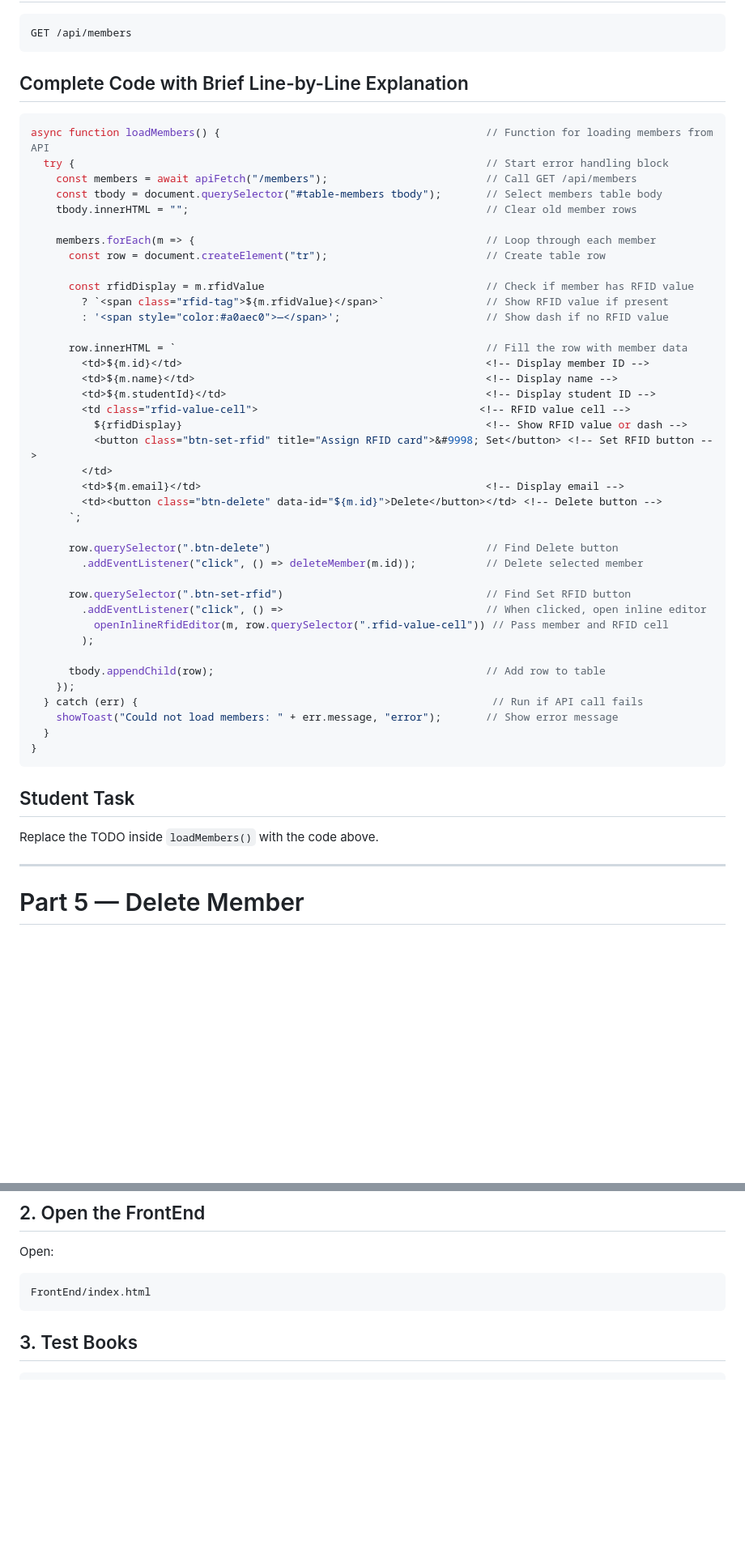
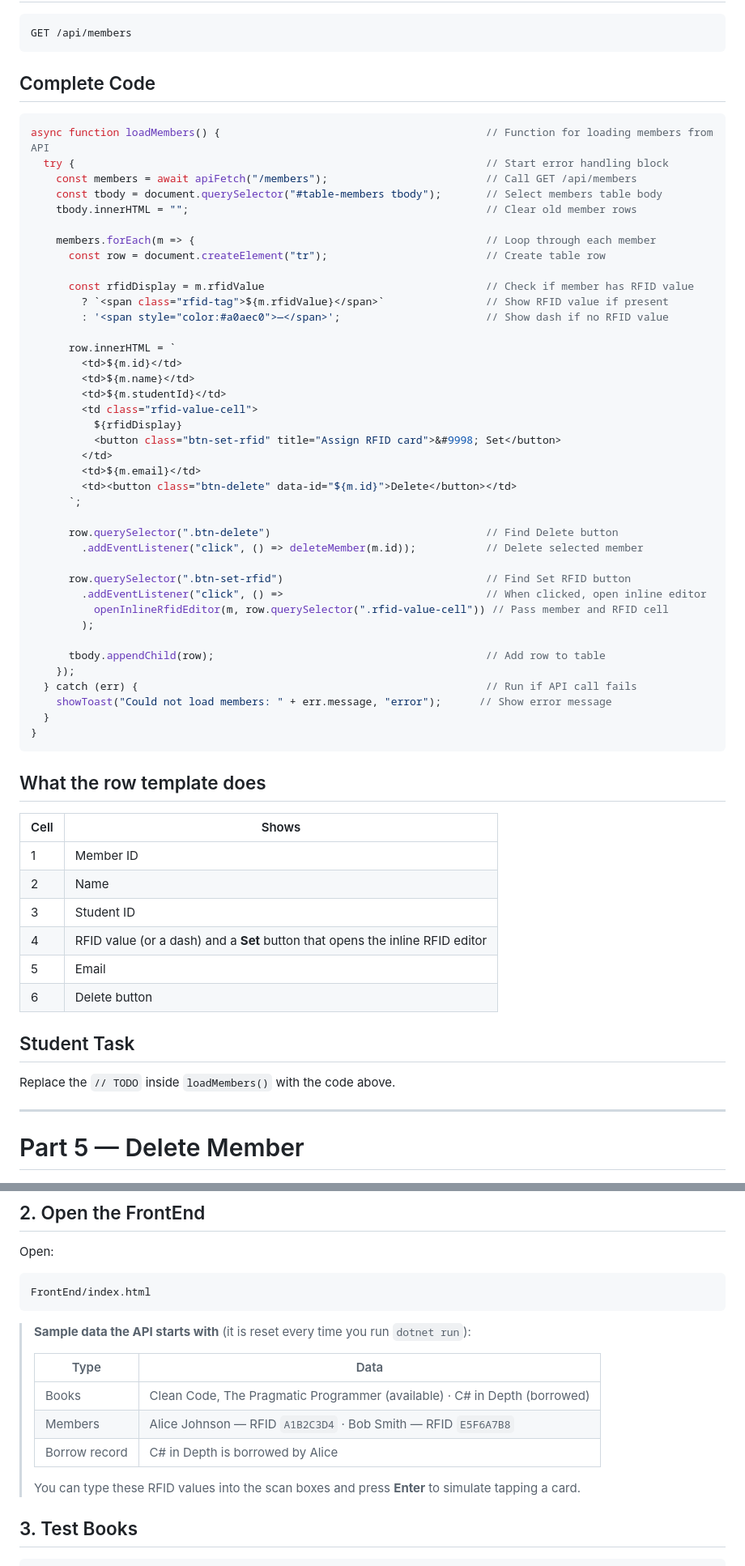
Before and after one commit to CCIT102-2B/LibraryBorrowingFrontEnd, a Markdown page: README.md, 2 parts joined by grey strips. Shown at 81% size. Drawn GitHub-style; blank space fills up the shorter version.

````diff
--- a/README.md
+++ b/README.md
@@ -251,7 +264,7 @@ Replace the TODO inside the Add Book form submit listener with the code above.
 GET /api/members
 ```
 
-## Complete Code with Brief Line-by-Line Explanation
+## Complete Code
 
 ```js
 async function loadMembers() {                                          // Function for loading members from API
@@ -267,16 +280,16 @@ async function loadMembers() {                                          // Funct
         ? `<span class="rfid-tag">${m.rfidValue}</span>`                // Show RFID value if present
         : '<span style="color:#a0aec0">—</span>';                       // Show dash if no RFID value
 
-      row.innerHTML = `                                                 // Fill the row with member data
-        <td>${m.id}</td>                                                <!-- Display member ID -->
-        <td>${m.name}</td>                                              <!-- Display name -->
-        <td>${m.studentId}</td>                                         <!-- Display student ID -->
-        <td class="rfid-value-cell">                                   <!-- RFID value cell -->
-          ${rfidDisplay}                                                <!-- Show RFID value or dash -->
-          <button class="btn-set-rfid" title="Assign RFID card">&#9998; Set</button> <!-- Set RFID button -->
+      row.innerHTML = `
+        <td>${m.id}</td>
+        <td>${m.name}</td>
+        <td>${m.studentId}</td>
+        <td class="rfid-value-cell">
+          ${rfidDisplay}
+          <button class="btn-set-rfid" title="Assign RFID card">&#9998; Set</button>
         </td>
-        <td>${m.email}</td>                                             <!-- Display email -->
-        <td><button class="btn-delete" data-id="${m.id}">Delete</button></td> <!-- Delete button -->
+        <td>${m.email}</td>
+        <td><button class="btn-delete" data-id="${m.id}">Delete</button></td>
       `;
 
       row.querySelector(".btn-delete")                                  // Find Delete button
@@ -289,14 +302,25 @@ async function loadMembers() {                                          // Funct
 
       tbody.appendChild(row);                                           // Add row to table
     });
-  } catch (err) {                                                        // Run if API call fails
-    showToast("Could not load members: " + err.message, "error");       // Show error message
+  } catch (err) {                                                       // Run if API call fails
+    showToast("Could not load members: " + err.message, "error");      // Show error message
   }
 }
 ```
 
+## What the row template does
+
+| Cell | Shows |
+|------|-------|
+| 1 | Member ID |
+| 2 | Name |
+| 3 | Student ID |
+| 4 | RFID value (or a dash) and a **Set** button that opens the inline RFID editor |
+| 5 | Email |
+| 6 | Delete button |
+
 ## Student Task
-Replace the TODO inside `loadMembers()` with the code above.
+Replace the `// TODO` inside `loadMembers()` with the code above.
 
 ---
 
@@ -852,6 +900,16 @@ Open:
 ```txt
 FrontEnd/index.html
 ```
+
+> **Sample data the API starts with** (it is reset every time you run `dotnet run`):
+>
+> | Type | Data |
+> |------|------|
+> | Books | Clean Code, The Pragmatic Programmer (available) · C# in Depth (borrowed) |
+> | Members | Alice Johnson — RFID `A1B2C3D4` · Bob Smith — RFID `E5F6A7B8` |
+> | Borrow record | C# in Depth is borrowed by Alice |
+>
+> You can type these RFID values into the scan boxes and press **Enter** to simulate tapping a card.
 
 ## 3. Test Books
 
````
Also changed, not shown: other parts of README.md (+143 -77 lines).
